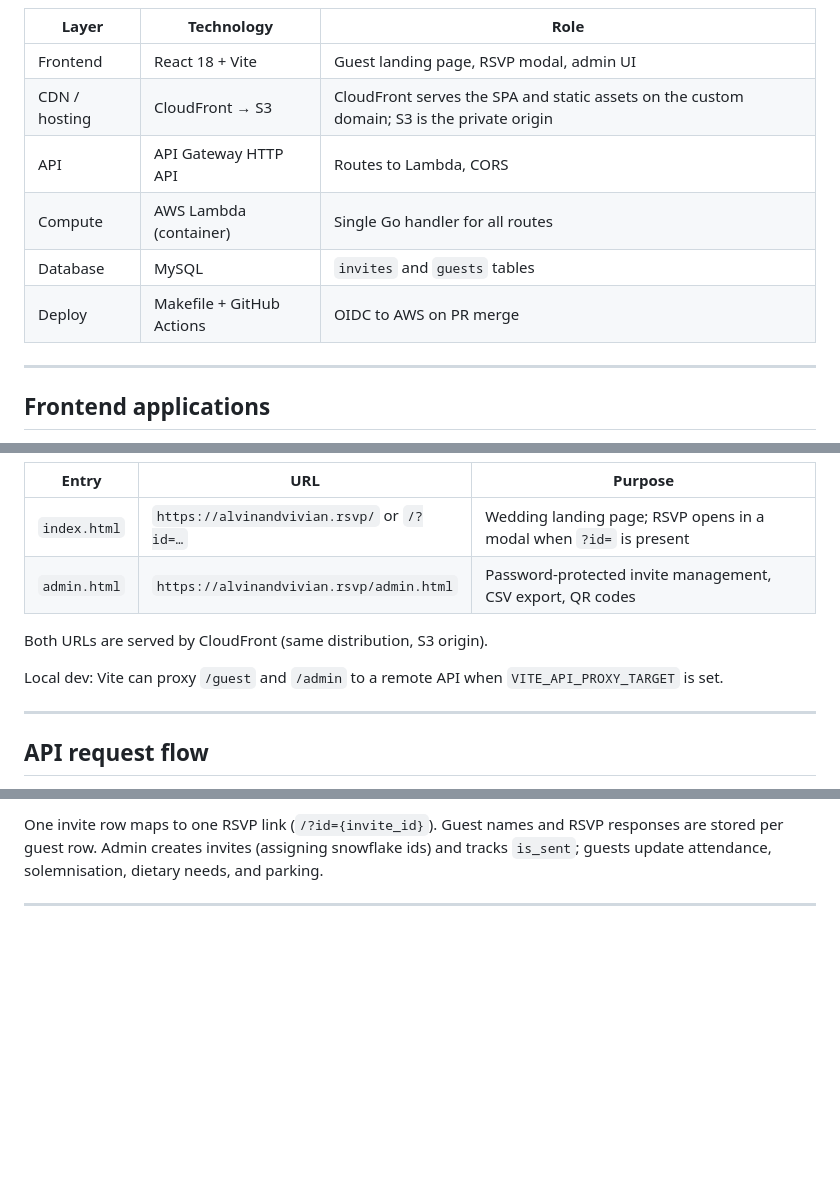
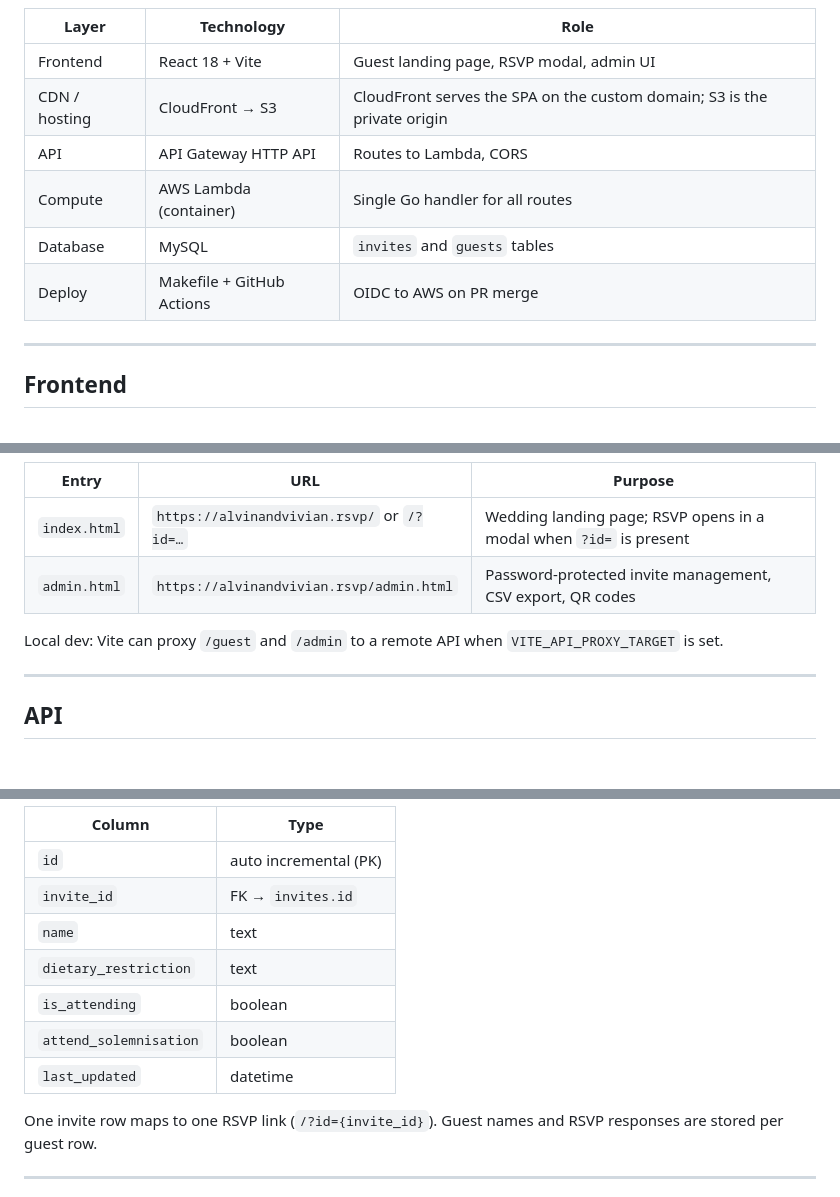
Before and after one commit to xenodus/ppmxbbg-rsvp, a Markdown page: docs/architecture.md, 3 parts joined by grey strips. Drawn GitHub-style; blank space fills up the shorter version.

```diff
--- a/docs/architecture.md
+++ b/docs/architecture.md
@@ -47,7 +60,7 @@ flowchart TB
 | Layer | Technology | Role |
 |-------|------------|------|
 | Frontend | React 18 + Vite | Guest landing page, RSVP modal, admin UI |
-| CDN / hosting | CloudFront → S3 | CloudFront serves the SPA and static assets on the custom domain; S3 is the private origin |
+| CDN / hosting | CloudFront → S3 | CloudFront serves the SPA on the custom domain; S3 is the private origin |
 | API | API Gateway HTTP API | Routes to Lambda, CORS |
 | Compute | AWS Lambda (container) | Single Go handler for all routes |
 | Database | MySQL | `invites` and `guests` tables |
@@ -55,5 +68,5 @@ flowchart TB
 
 ---
 
-## Frontend applications
+## Frontend
 
@@ -107,11 +77,9 @@ flowchart LR
 | `index.html` | `https://alvinandvivian.rsvp/` or `/?id=…` | Wedding landing page; RSVP opens in a modal when `?id=` is present |
 | `admin.html` | `https://alvinandvivian.rsvp/admin.html` | Password-protected invite management, CSV export, QR codes |
 
-Both URLs are served by CloudFront (same distribution, S3 origin).
-
 Local dev: Vite can proxy `/guest` and `/admin` to a remote API when `VITE_API_PROXY_TARGET` is set.
 
 ---
 
-## API request flow
+## API
 
@@ -248,5 +143,15 @@ erDiagram
 
-One invite row maps to one RSVP link (`/?id={invite_id}`). Guest names and RSVP responses are stored per guest row. Admin creates invites (assigning snowflake ids) and tracks `is_sent`; guests update attendance, solemnisation, dietary needs, and parking.
+| Column | Type |
+|--------|------|
+| `id` | auto incremental (PK) |
+| `invite_id` | FK → `invites.id` |
+| `name` | text |
+| `dietary_restriction` | text |
+| `is_attending` | boolean |
+| `attend_solemnisation` | boolean |
+| `last_updated` | datetime |
+
+One invite row maps to one RSVP link (`/?id={invite_id}`). Guest names and RSVP responses are stored per guest row.
 
 ---
 
```
Also changed, not shown: other parts of docs/architecture.md (+70 -185 lines).
